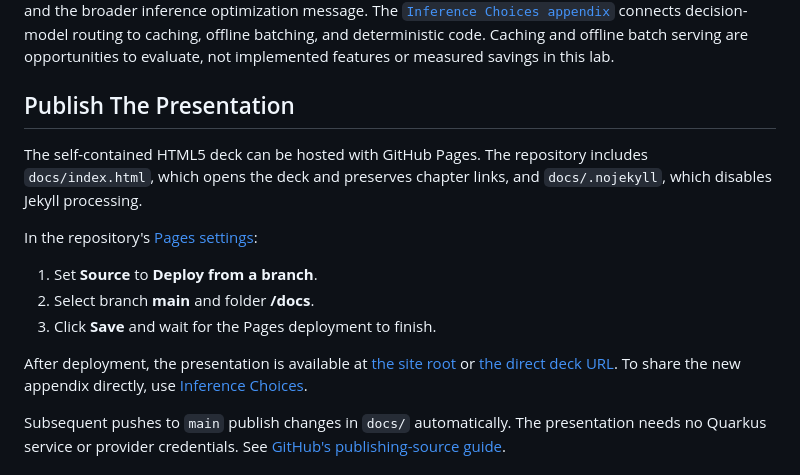
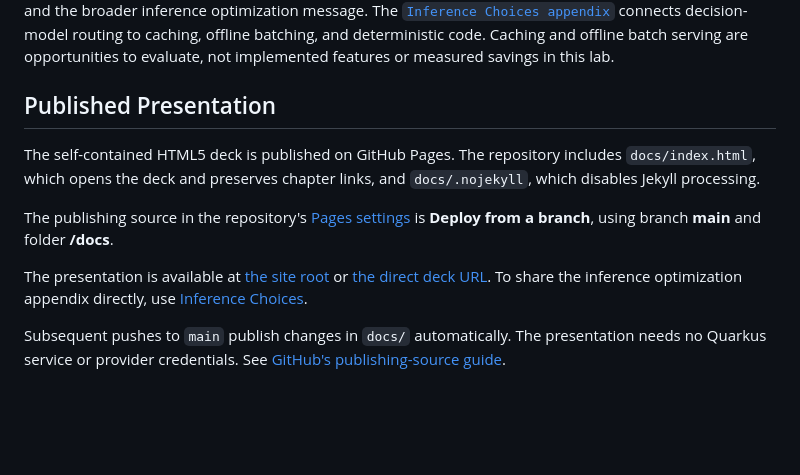
Before and after one commit to murubhas/decision-model-inference-lab, a Markdown page: README.md, the part around one of its changes. Drawn GitHub-style; blank space fills up the shorter version.

```diff
--- a/README.md
+++ b/README.md
@@ -692,23 +694,20 @@ connects decision-model routing to caching, offline batching, and deterministic
 code. Caching and offline batch serving are opportunities to evaluate, not
 implemented features or measured savings in this lab.
 
-## Publish The Presentation
-
-The self-contained HTML5 deck can be hosted with GitHub Pages. The repository
+## Published Presentation
+
+The self-contained HTML5 deck is published on GitHub Pages. The repository
 includes `docs/index.html`, which opens the deck and preserves chapter links,
 and `docs/.nojekyll`, which disables Jekyll processing.
 
-In the repository's
-[Pages settings](https://github.com/murubhas/decision-model-inference-lab/settings/pages):
-
-1. Set **Source** to **Deploy from a branch**.
-2. Select branch **main** and folder **/docs**.
-3. Click **Save** and wait for the Pages deployment to finish.
-
-After deployment, the presentation is available at
+The publishing source in the repository's
+[Pages settings](https://github.com/murubhas/decision-model-inference-lab/settings/pages)
+is **Deploy from a branch**, using branch **main** and folder **/docs**.
+
+The presentation is available at
 [the site root](https://murubhas.github.io/decision-model-inference-lab/)
 or [the direct deck URL](https://murubhas.github.io/decision-model-inference-lab/decision-model-inference-lab-15min.html#overview).
-To share the new appendix directly, use
+To share the inference optimization appendix directly, use
 [Inference Choices](https://murubhas.github.io/decision-model-inference-lab/decision-model-inference-lab-15min.html#appendix-optimization).
 
 Subsequent pushes to `main` publish changes in `docs/` automatically. The
```
Also changed, not shown: other parts of README.md (+2 -0 lines), PUBLICATION.md (+1 -1 lines).
